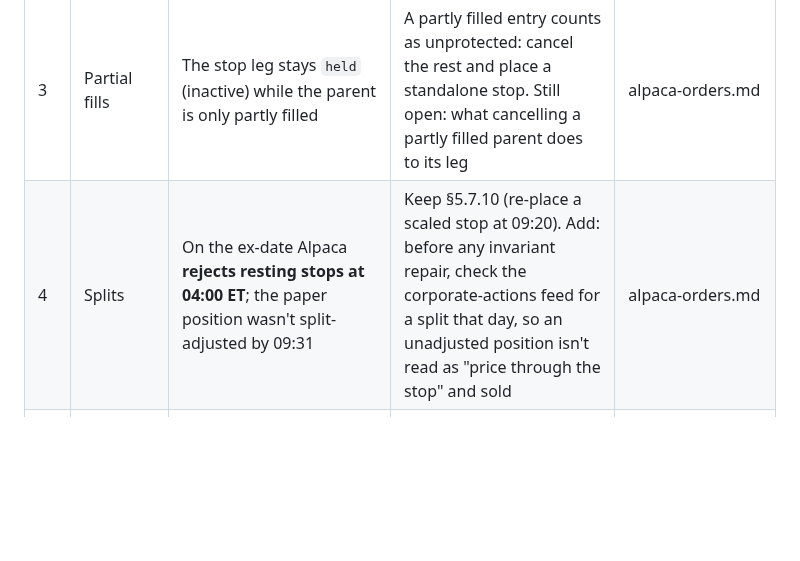
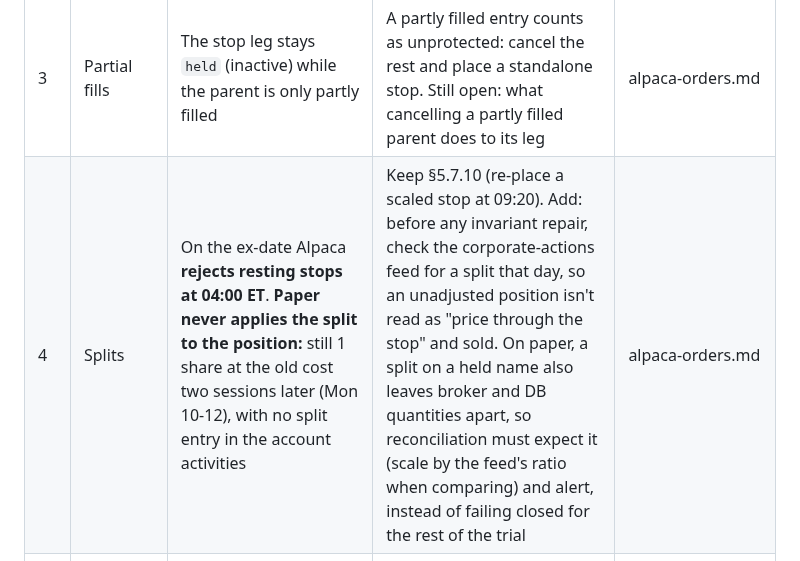
Before and after one commit to Dima252/AuraTrade, a Markdown page: docs/spikes/review-agenda.md, the part around the change. Drawn GitHub-style; blank space fills up the shorter version.

```diff
--- a/docs/spikes/review-agenda.md
+++ b/docs/spikes/review-agenda.md
@@ -22,7 +22,7 @@ Status: being collected while the last spikes run (2026-10-09 to 2026-10-15). On
 | 1 | OTO stop leg | The leg's time-in-force **and quantity** can't be changed after the fill (`422`) | Entries as GTC-parent OTOs. Before the first reduce or merge, swap the leg for a standalone GTC stop (cancel, then place: about 1 s with no stop, under the lock, covered by `stop_guard`); from then on every change is an atomic replace | [alpaca-orders.md](alpaca-orders.md) |
 | 2 | Adds while a stop rests | A plain buy is rejected as a "potential wash trade" while a sell stop rests; an OTO buy is accepted | Every buy in a held symbol (tranche 2, adds) goes in as an OTO with its own stop leg | alpaca-orders.md |
 | 3 | Partial fills | The stop leg stays `held` (inactive) while the parent is only partly filled | A partly filled entry counts as unprotected: cancel the rest and place a standalone stop. Still open: what cancelling a partly filled parent does to its leg | alpaca-orders.md |
-| 4 | Splits | On the ex-date Alpaca **rejects resting stops at 04:00 ET**; the paper position wasn't split-adjusted by 09:31 | Keep §5.7.10 (re-place a scaled stop at 09:20). Add: before any invariant repair, check the corporate-actions feed for a split that day, so an unadjusted position isn't read as "price through the stop" and sold | alpaca-orders.md |
+| 4 | Splits | On the ex-date Alpaca **rejects resting stops at 04:00 ET**. **Paper never applies the split to the position:** still 1 share at the old cost two sessions later (Mon 10-12), with no split entry in the account activities | Keep §5.7.10 (re-place a scaled stop at 09:20). Add: before any invariant repair, check the corporate-actions feed for a split that day, so an unadjusted position isn't read as "price through the stop" and sold. On paper, a split on a held name also leaves broker and DB quantities apart, so reconciliation must expect it (scale by the feed's ratio when comparing) and alert, instead of failing closed for the rest of the trial | alpaca-orders.md |
 | 5 | Evening VIX | CBOE's history files updated at 18:31 / 21:11 ET, after the 17:25 regime job; FRED lags a full session (timing watch Mon 10-12) | The evening VIX/VIX3M come from CBOE's delayed-quote JSON (final about 16:30); the history file and FRED are fallbacks | [macro.md](macro.md) |
 | 6 | Daily-bar volume | Volume of bars fetched at 16:58 grew later (187 of 195 bars; up to +62%) | The evening ingest re-fetches session T−1's bar | [alpaca-data.md](alpaca-data.md) |
 | 7 | Earnings timing | Finnhub's free calendar has no past dates and leaves before/after-market timing blank for 61% of upcoming reports; 8-K Item 2.02 timing matches news in 96% of events | History from 8-K Item 2.02; timing = the earlier of the 8-K acceptance and the first earnings headline; upcoming timing falls back to the company's own 8-K habit | [fundamentals.md](fundamentals.md) |
```
Also changed, not shown: docs/next-steps.md (+5 -5 lines), docs/spikes/alpaca-orders.md (+11 -2 lines).
